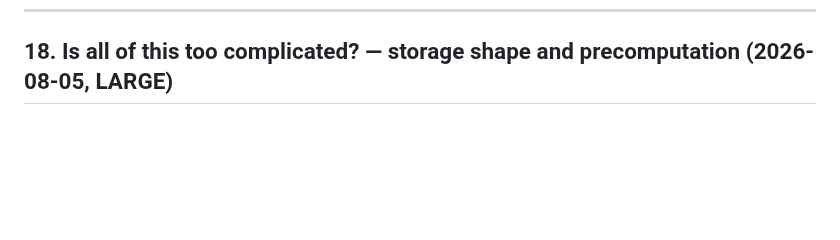
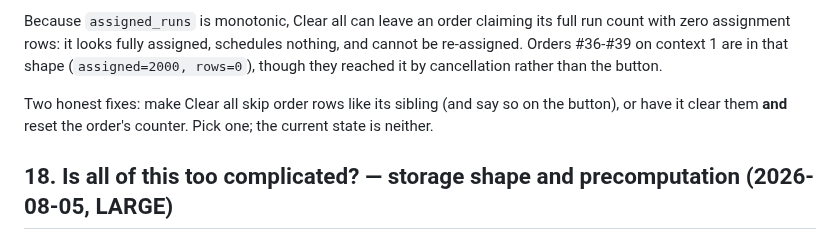
Before and after one commit to fredrik84/eve-pi-planner, a Markdown page: TODO.md, the part around one of its changes. GitHub-like rendering; blank space fills up the shorter version.

```diff
--- a/TODO.md
+++ b/TODO.md
@@ -13,3 +86,10 @@ Reviewed 2026-08-05.
+Because `assigned_runs` is monotonic, Clear all can leave an order claiming its full run count with
+zero assignment rows: it looks fully assigned, schedules nothing, and cannot be re-assigned. Orders
+#36-#39 on context 1 are in that shape (`assigned=2000, rows=0`), though they reached it by
+cancellation rather than the button.
+
+Two honest fixes: make Clear all skip order rows like its sibling (and say so on the button), or
+have it clear them **and** reset the order's counter. Pick one; the current state is neither.
 
 ## 18. Is all of this too complicated? — storage shape and precomputation (2026-08-05, LARGE)
 
```
Also changed, not shown: other parts of TODO.md (+73 -0 lines).
